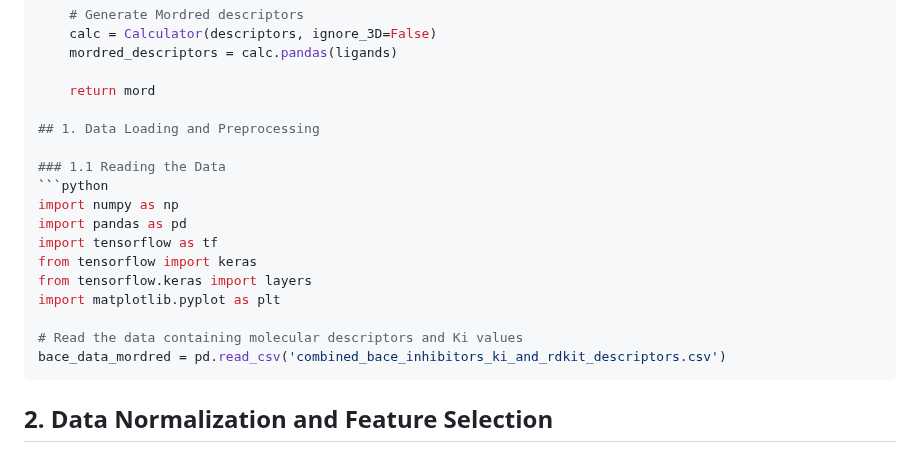
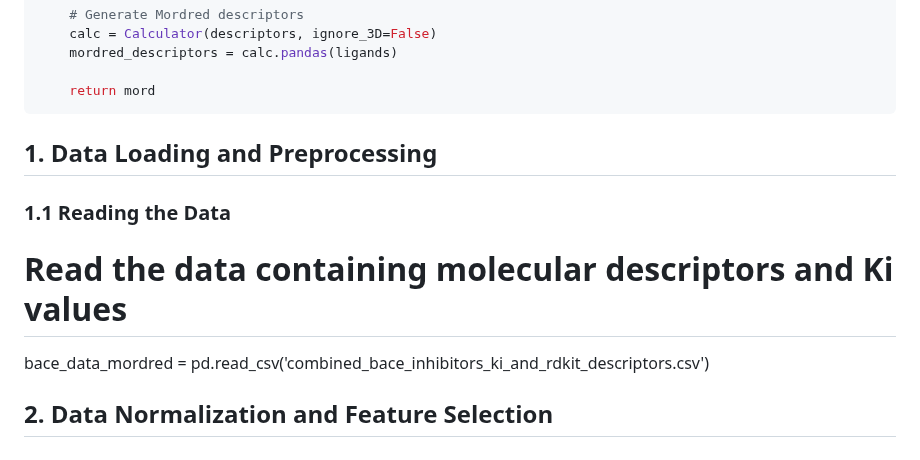
Before and after one commit to Inioluwajeremiah/bace, a Markdown page: README.md, the part around the change. Rendered like a GitHub page.

````diff
--- a/README.md
+++ b/README.md
@@ -176,21 +176,15 @@ def generate_mordred_descriptors(smile_molecules):
     mordred_descriptors = calc.pandas(ligands)
 
     return mord
+```
 
 ## 1. Data Loading and Preprocessing
 
 ### 1.1 Reading the Data
-```python
-import numpy as np
-import pandas as pd
-import tensorflow as tf
-from tensorflow import keras
-from tensorflow.keras import layers
-import matplotlib.pyplot as plt
 
 # Read the data containing molecular descriptors and Ki values
 bace_data_mordred = pd.read_csv('combined_bace_inhibitors_ki_and_rdkit_descriptors.csv')
-```
+
 
 ## 2. Data Normalization and Feature Selection
 
````
